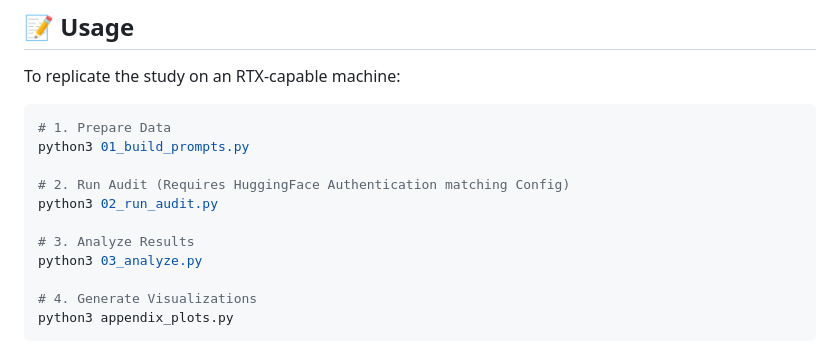
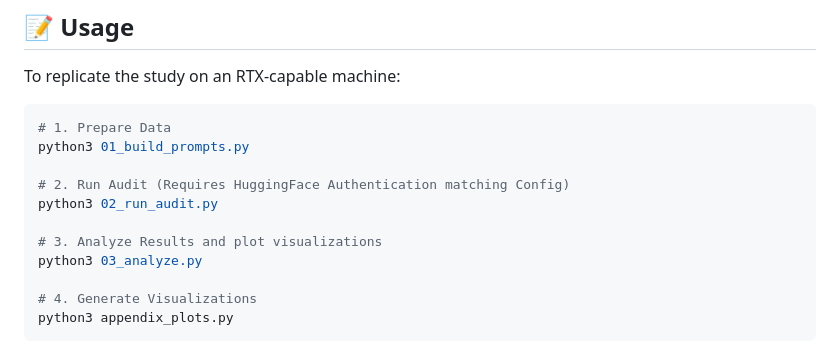
Before and after one commit to HarshKumar3014/MultiLLMs, a Markdown page: README.md, the part around the change. Rendered like a GitHub page.

```diff
--- a/README.md
+++ b/README.md
@@ -85,7 +85,7 @@ python3 01_build_prompts.py
 # 2. Run Audit (Requires HuggingFace Authentication matching Config)
 python3 02_run_audit.py
 
-# 3. Analyze Results
+# 3. Analyze Results and plot visualizations
 python3 03_analyze.py
 
 # 4. Generate Visualizations
```
